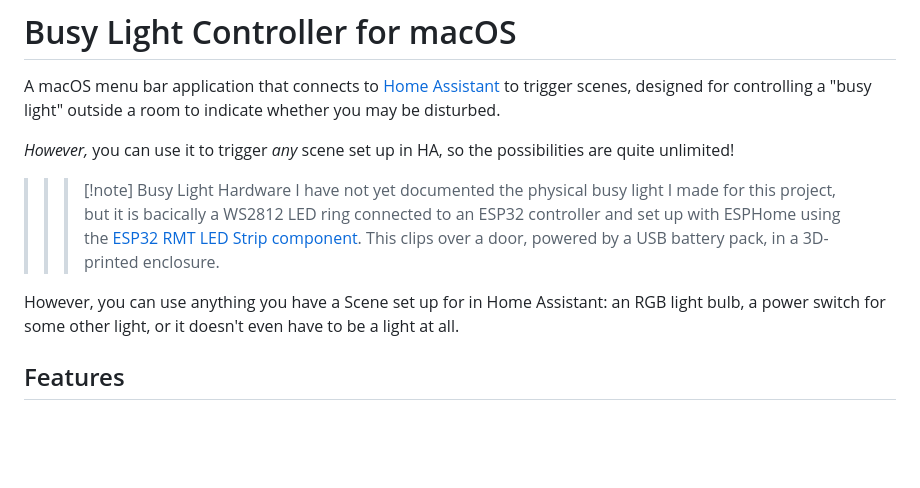
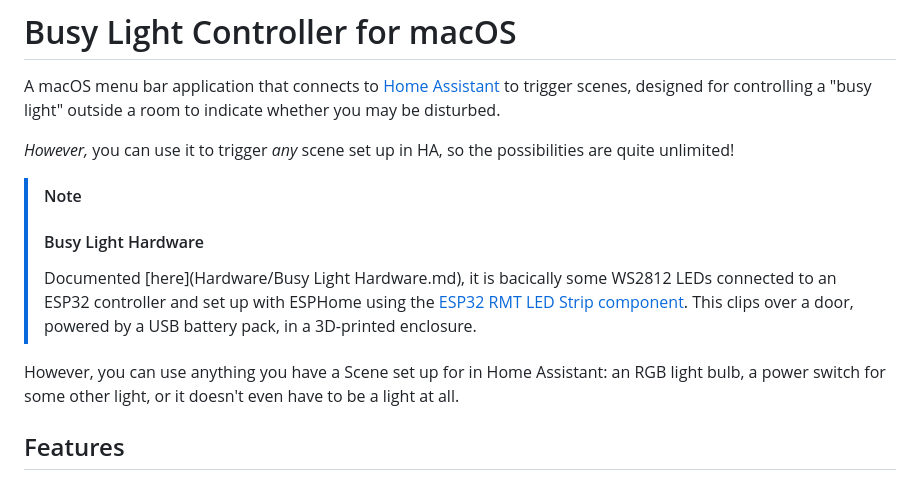
Before and after one commit to swizzlevixen/busylight, a Markdown page: README.md, the part around one of its changes. Rendered like a GitHub page; blank space fills up the shorter version.

Commit message:
mention busy light hardware info

```diff
--- a/README.md
+++ b/README.md
@@ -4,11 +4,13 @@ A macOS menu bar application that connects to [Home Assistant](https://www.home-
 
 _However,_ you can use it to trigger _any_ scene set up in HA, so the possibilities are quite unlimited!
 
->>> [!note] Busy Light Hardware
-I have not yet documented the physical busy light I made for this project, but it is bacically a WS2812 LED ring connected to an ESP32 controller and set up with ESPHome using the [ESP32 RMT LED Strip component](https://esphome.io/components/light/esp32_rmt_led_strip/). This clips over a door, powered by a USB battery pack, in a 3D-printed enclosure.
+> [!NOTE]
+>
+> #### Busy Light Hardware
+>
+> Documented [here](Hardware/Busy Light Hardware.md), it is bacically some WS2812 LEDs connected to an ESP32 controller and set up with ESPHome using the [ESP32 RMT LED Strip component](https://esphome.io/components/light/esp32_rmt_led_strip/). This clips over a door, powered by a USB battery pack, in a 3D-printed enclosure.
 
 However, you can use anything you have a Scene set up for in Home Assistant: an RGB light bulb, a power switch for some other light, or it doesn't even have to be a light at all.
->>>
 
 ## Features
 
```
Also changed, not shown: other parts of README.md (+20 -19 lines).
